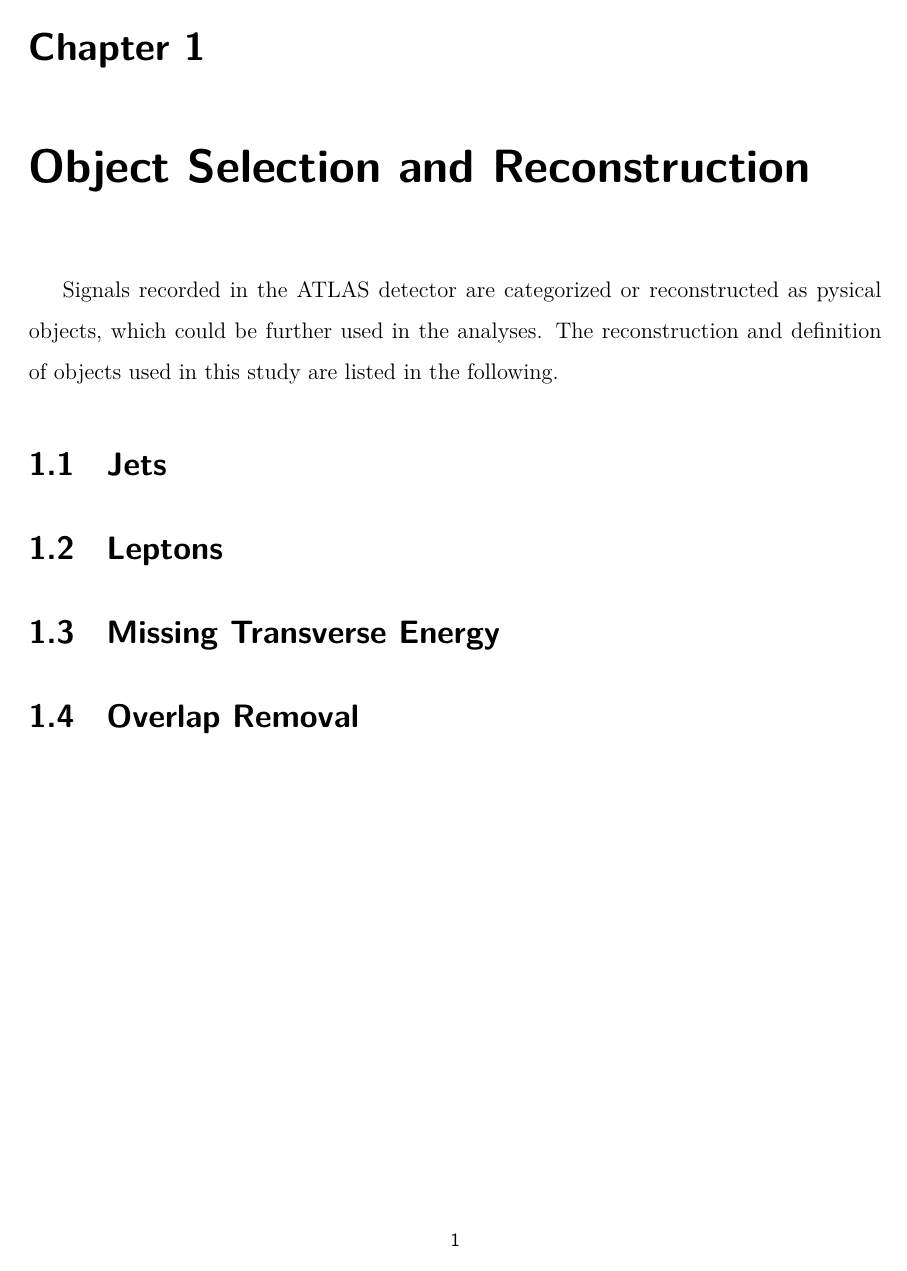
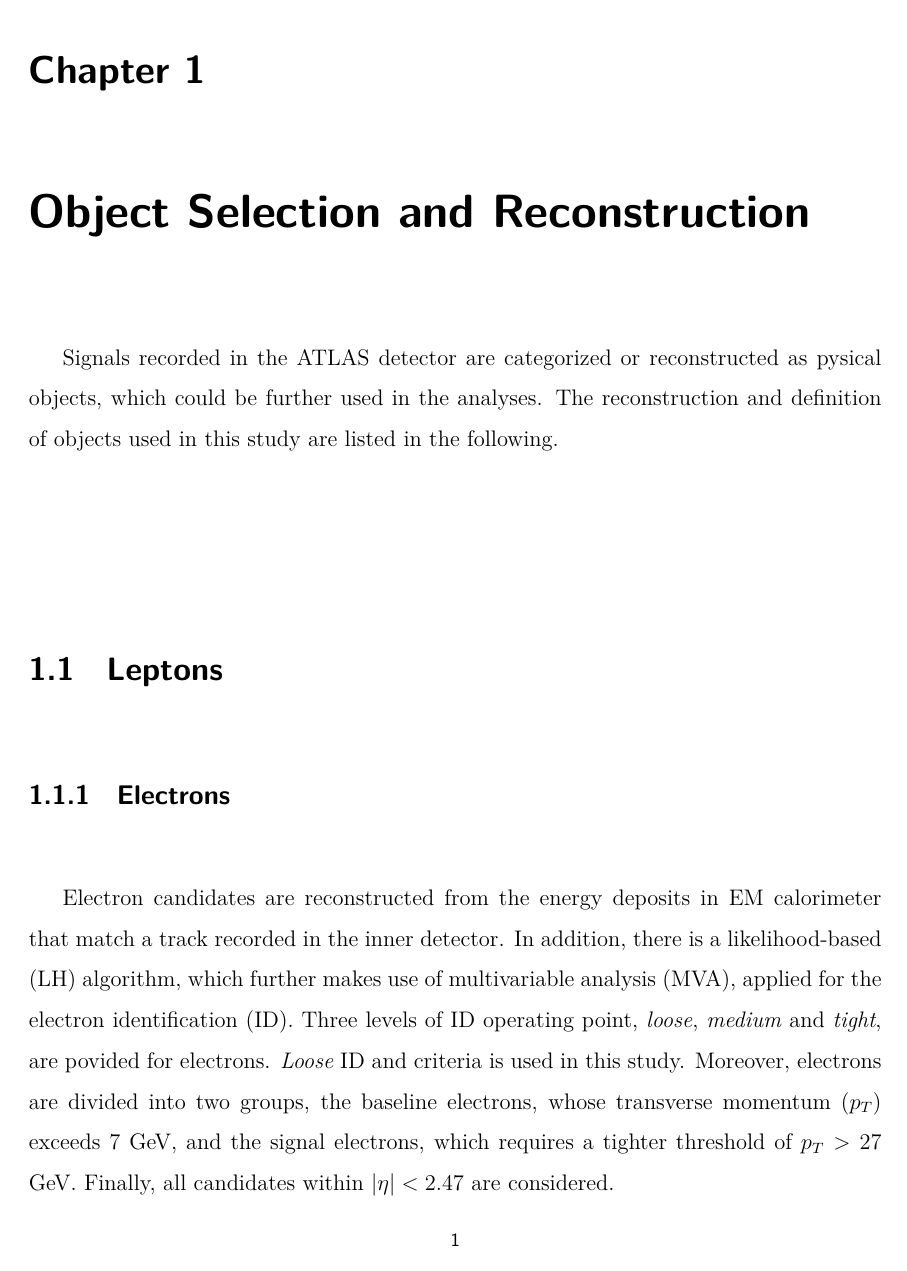
Before and after one commit to ChengHsinHan/master-thesis, a LaTeX figure (NTHU_en/chapter_result.tex): the whole page before the commit and page 1 of 2 after it. Compiled offline with XeLaTeX.

Commit message:
finish electron section

```diff
--- a/NTHU_en/chapter_result.tex
+++ b/NTHU_en/chapter_result.tex
@@ -4,10 +4,10 @@
 \chapter{Object Selection and Reconstruction}
 	Signals recorded in the ATLAS detector are categorized or reconstructed as pysical objects, which could be further used in the analyses. The reconstruction and definition of objects used in this study are listed in the following.
 
-	\section{Jets}
+\section{Leptons}
+	\subsection{Electrons}
+		Electron candidates are reconstructed from the energy deposits in EM calorimeter that match a track recorded in the inner detector. In addition, there is a likelihood-based (LH) algorithm, which further makes use of multivariable analysis (MVA), applied for the electron identification (ID). Three levels of ID operating point, \textit{loose}, \textit{medium} and \textit{tight}, are povided for electrons. \textit{Loose} ID and criteria is used in this study. Moreover, electrons are divided into two groups, the baseline electrons, whose transverse momentum ($p_T$) exceeds $7$ GeV, and the signal electrons, which requires a tighter threshold of $p_T > 27$ GeV. Finally, all candidates within $\lvert \eta \rvert < 2.47$ are considered.
 
-	\section{Leptons}
+	\subsection{Muons}
 
-	\section{Missing Transverse Energy}
 
-	\section{Overlap Removal}
```
Also changed, not shown: NTHU_en/main.pdf, NTHU_en/chapter_result.tex (5 more changed lines), 6 other files.
